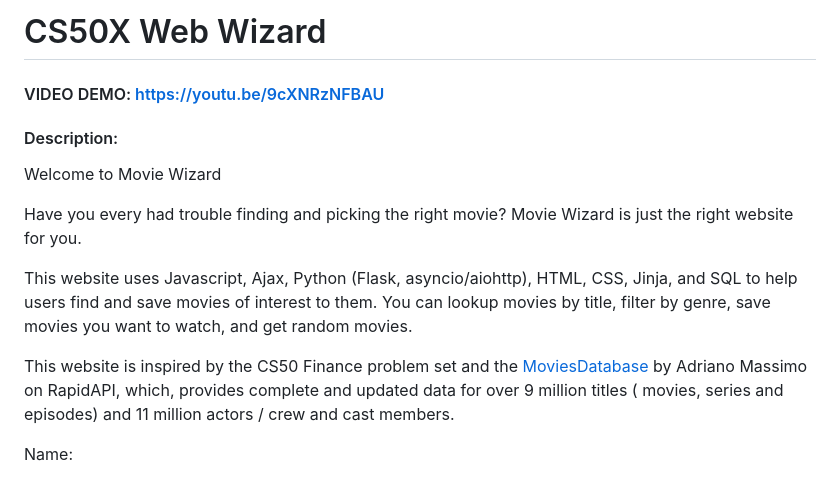
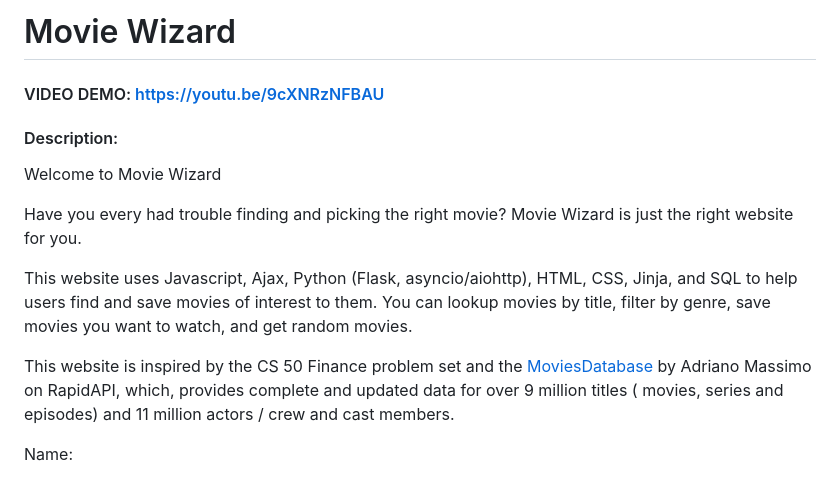
Before and after one commit to arowe54/Movie-Wizard, a Markdown page: README.md, the part around the change. Drawn GitHub-style.

Commit message:
Change Name and Problem Reference in README.md

```diff
--- a/README.md
+++ b/README.md
@@ -1,4 +1,4 @@
-# CS50X Web Wizard
+# Movie Wizard
 #### VIDEO DEMO: https://youtu.be/9cXNRzNFBAU
 #### Description:
 Welcome to Movie Wizard
@@ -8,7 +8,7 @@ Welcome to Movie Wizard
 This website uses Javascript, Ajax, Python (Flask, asyncio/aiohttp), HTML, CSS, Jinja, and SQL to help users find and save movies of interest to them.
 You can lookup movies by title, filter by genre, save movies you want to watch, and get random movies.</p>
 
-This website is inspired by the CS50 Finance problem set and the <a href="https://rapidapi.com/SAdrian/api/moviesdatabase/">MoviesDatabase</a> by Adriano Massimo on RapidAPI, which, provides complete and updated data for over 9 million titles ( movies, series and episodes) and 11 million actors / crew and cast members.
+This website is inspired by the CS 50 Finance problem set and the <a href="https://rapidapi.com/SAdrian/api/moviesdatabase/">MoviesDatabase</a> by Adriano Massimo on RapidAPI, which, provides complete and updated data for over 9 million titles ( movies, series and episodes) and 11 million actors / crew and cast members.
 
 Name:
 
```
